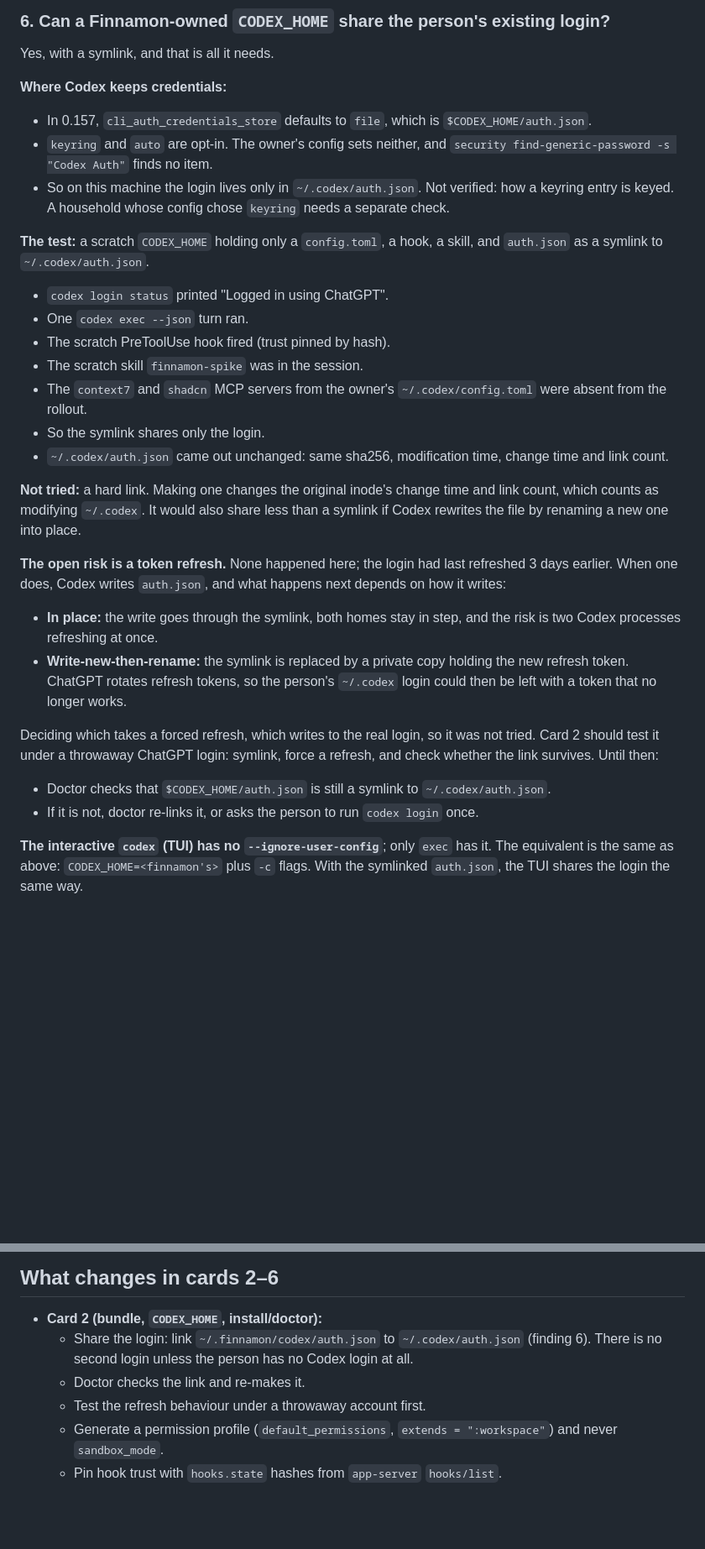
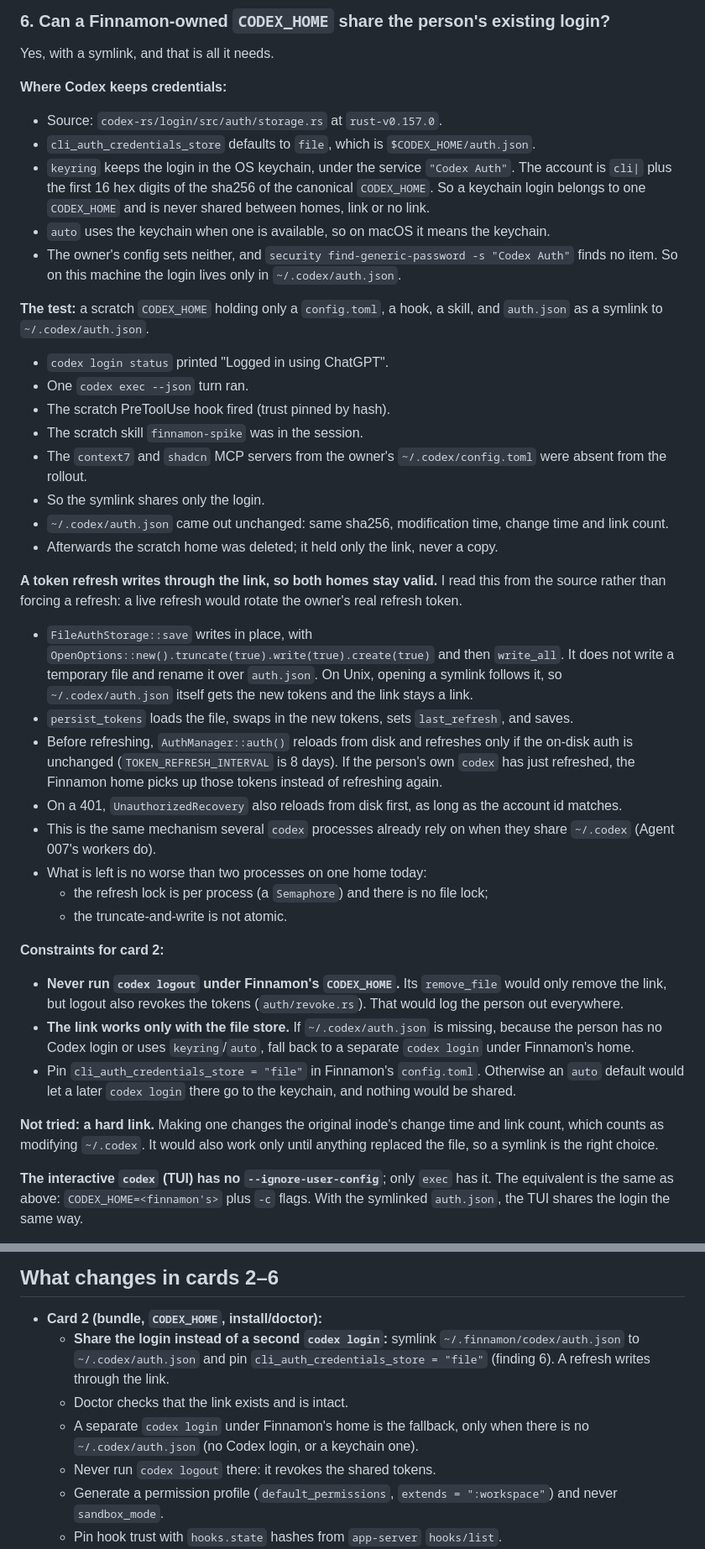
Before and after one commit to bill10/finnamon, a Markdown page: docs/designs/codex-spike.md, 2 parts joined by grey strips. Shown at 84% size. Drawn GitHub-style; blank space fills up the shorter version.

Commit message:
docs: Codex spike finding 6, refresh writes through the shared-login link
Co-Authored-By: Claude Opus 5.5 <noreply@anthropic.com>

```diff
--- a/docs/designs/codex-spike.md
+++ b/docs/designs/codex-spike.md
@@ -132,9 +132,11 @@ Recorded in `tests/fixtures/codex/hooks/`. Every payload carries:
 Yes, with a symlink, and that is all it needs.
 
 **Where Codex keeps credentials:**
-- In 0.157, `cli_auth_credentials_store` defaults to `file`, which is `$CODEX_HOME/auth.json`.
-- `keyring` and `auto` are opt-in. The owner's config sets neither, and `security find-generic-password -s "Codex Auth"` finds no item.
-- So on this machine the login lives only in `~/.codex/auth.json`. Not verified: how a keyring entry is keyed. A household whose config chose `keyring` needs a separate check.
+- Source: `codex-rs/login/src/auth/storage.rs` at `rust-v0.157.0`.
+- `cli_auth_credentials_store` defaults to `file`, which is `$CODEX_HOME/auth.json`.
+- `keyring` keeps the login in the OS keychain, under the service `"Codex Auth"`. The account is `cli|` plus the first 16 hex digits of the sha256 of the canonical `CODEX_HOME`. So a keychain login belongs to one `CODEX_HOME` and is never shared between homes, link or no link.
+- `auto` uses the keychain when one is available, so on macOS it means the keychain.
+- The owner's config sets neither, and `security find-generic-password -s "Codex Auth"` finds no item. So on this machine the login lives only in `~/.codex/auth.json`.
 
 **The test:** a scratch `CODEX_HOME` holding only a `config.toml`, a hook, a skill, and `auth.json` as a symlink to `~/.codex/auth.json`.
 - `codex login status` printed "Logged in using ChatGPT".
@@ -144,16 +146,24 @@ Yes, with a symlink, and that is all it needs.
 - The `context7` and `shadcn` MCP servers from the owner's `~/.codex/config.toml` were absent from the rollout.
 - So the symlink shares only the login.
 - `~/.codex/auth.json` came out unchanged: same sha256, modification time, change time and link count.
+- Afterwards the scratch home was deleted; it held only the link, never a copy.
 
-**Not tried:** a hard link. Making one changes the original inode's change time and link count, which counts as modifying `~/.codex`. It would also share less than a symlink if Codex rewrites the file by renaming a new one into place.
+**A token refresh writes through the link, so both homes stay valid.** I read this from the source rather than forcing a refresh: a live refresh would rotate the owner's real refresh token.
+- `FileAuthStorage::save` writes in place, with `OpenOptions::new().truncate(true).write(true).create(true)` and then `write_all`. It does not write a temporary file and rename it over `auth.json`. On Unix, opening a symlink follows it, so `~/.codex/auth.json` itself gets the new tokens and the link stays a link.
+- `persist_tokens` loads the file, swaps in the new tokens, sets `last_refresh`, and saves.
+- Before refreshing, `AuthManager::auth()` reloads from disk and refreshes only if the on-disk auth is unchanged (`TOKEN_REFRESH_INTERVAL` is 8 days). If the person's own `codex` has just refreshed, the Finnamon home picks up those tokens instead of refreshing again.
+- On a 401, `UnauthorizedRecovery` also reloads from disk first, as long as the account id matches.
+- This is the same mechanism several `codex` processes already rely on when they share `~/.codex` (Agent 007's workers do).
+- What is left is no worse than two processes on one home today:
+  - the refresh lock is per process (a `Semaphore`) and there is no file lock;
+  - the truncate-and-write is not atomic.
 
-**The open risk is a token refresh.** None happened here; the login had last refreshed 3 days earlier. When one does, Codex writes `auth.json`, and what happens next depends on how it writes:
-- **In place:** the write goes through the symlink, both homes stay in step, and the risk is two Codex processes refreshing at once.
-- **Write-new-then-rename:** the symlink is replaced by a private copy holding the new refresh token. ChatGPT rotates refresh tokens, so the person's `~/.codex` login could then be left with a token that no longer works.
+**Constraints for card 2:**
+- **Never run `codex logout` under Finnamon's `CODEX_HOME`.** Its `remove_file` would only remove the link, but logout also revokes the tokens (`auth/revoke.rs`). That would log the person out everywhere.
+- **The link works only with the file store.** If `~/.codex/auth.json` is missing, because the person has no Codex login or uses `keyring`/`auto`, fall back to a separate `codex login` under Finnamon's home.
+- Pin `cli_auth_credentials_store = "file"` in Finnamon's `config.toml`. Otherwise an `auto` default would let a later `codex login` there go to the keychain, and nothing would be shared.
 
-Deciding which takes a forced refresh, which writes to the real login, so it was not tried. Card 2 should test it under a throwaway ChatGPT login: symlink, force a refresh, and check whether the link survives. Until then:
-- Doctor checks that `$CODEX_HOME/auth.json` is still a symlink to `~/.codex/auth.json`.
-- If it is not, doctor re-links it, or asks the person to run `codex login` once.
+**Not tried: a hard link.** Making one changes the original inode's change time and link count, which counts as modifying `~/.codex`. It would also work only until anything replaced the file, so a symlink is the right choice.
 
 **The interactive `codex` (TUI) has no `--ignore-user-config`**; only `exec` has it. The equivalent is the same as above: `CODEX_HOME=<finnamon's>` plus `-c` flags. With the symlinked `auth.json`, the TUI shares the login the same way.
 
@@ -174,9 +184,10 @@ Deciding which takes a forced refresh, which writes to the real login, so it was
 ## What changes in cards 2–6
 
 - **Card 2 (bundle, `CODEX_HOME`, install/doctor):**
-  - Share the login: link `~/.finnamon/codex/auth.json` to `~/.codex/auth.json` (finding 6). There is no second login unless the person has no Codex login at all.
-  - Doctor checks the link and re-makes it.
-  - Test the refresh behaviour under a throwaway account first.
+  - **Share the login instead of a second `codex login`:** symlink `~/.finnamon/codex/auth.json` to `~/.codex/auth.json` and pin `cli_auth_credentials_store = "file"` (finding 6). A refresh writes through the link.
+  - Doctor checks that the link exists and is intact.
+  - A separate `codex login` under Finnamon's home is the fallback, only when there is no `~/.codex/auth.json` (no Codex login, or a keychain one).
+  - Never run `codex logout` there: it revokes the shared tokens.
   - Generate a permission profile (`default_permissions`, `extends = ":workspace"`) and never `sandbox_mode`.
   - Pin hook trust with `hooks.state` hashes from `app-server` `hooks/list`.
   - Close the `~/.agents/skills` leak.
```
